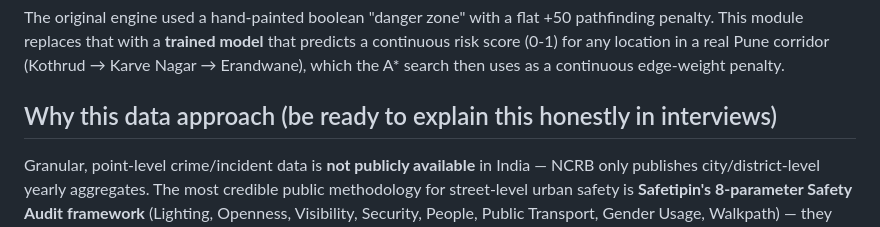
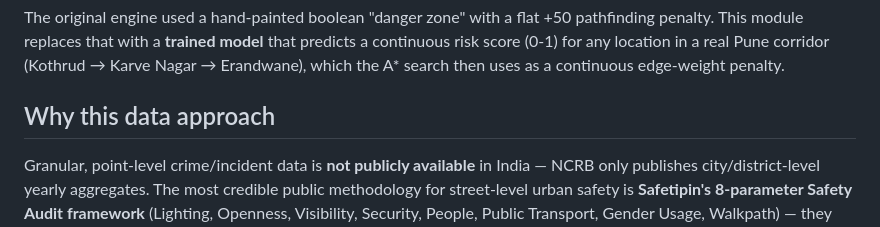
Before and after one commit to versiprro98/SafeRoute, a Markdown page: README.md, the part around the change. GitHub-like rendering.

Commit message:
Simplify section title in README
Removed unnecessary phrasing from the section title.

```diff
--- a/README.md
+++ b/README.md
@@ -7,7 +7,7 @@ that predicts a continuous risk score (0-1) for any location in a real Pune
 corridor (Kothrud → Karve Nagar → Erandwane), which the A* search then uses
 as a continuous edge-weight penalty.
 
-## Why this data approach (be ready to explain this honestly in interviews)
+## Why this data approach
 Granular, point-level crime/incident data is **not publicly available** in
 India — NCRB only publishes city/district-level yearly aggregates. The most
 credible public methodology for street-level urban safety is **Safetipin's
```
